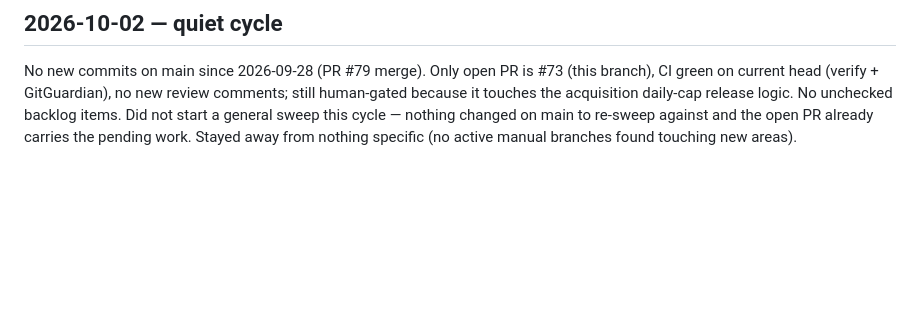
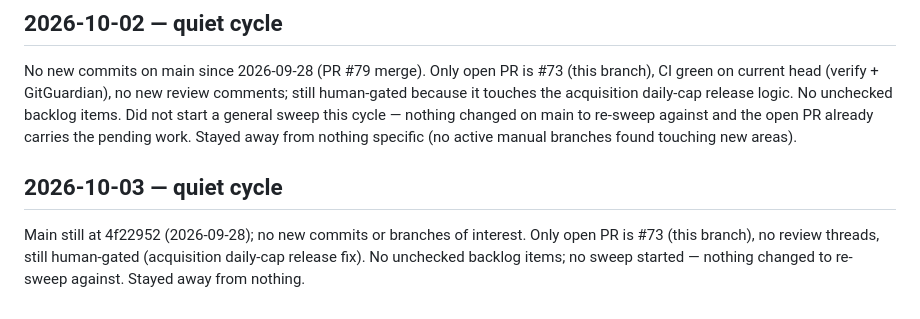
Before and after one commit to rhysllwydlewis/EventFlow-Supplier-Bot, a Markdown page: docs/devops-assistant-progress.md, the part around the change. Drawn GitHub-style; blank space fills up the shorter version.

Commit message:
Update dev-ops handoff: 2026-10-03 quiet cycle
Co-Authored-By: Claude Sonnet 5.5 <noreply@anthropic.com>
Claude-Session: https://claude.ai/code/session_016ofpfzEjnxjJTuXRJ4oTnp

```diff
--- a/docs/devops-assistant-progress.md
+++ b/docs/devops-assistant-progress.md
@@ -540,3 +540,10 @@ daily-cap release logic. No unchecked backlog items. Did not start a
 general sweep this cycle — nothing changed on main to re-sweep against and
 the open PR already carries the pending work. Stayed away from nothing
 specific (no active manual branches found touching new areas).
+
+## 2026-10-03 — quiet cycle
+
+Main still at 4f22952 (2026-09-28); no new commits or branches of interest.
+Only open PR is #73 (this branch), no review threads, still human-gated
+(acquisition daily-cap release fix). No unchecked backlog items; no sweep
+started — nothing changed to re-sweep against. Stayed away from nothing.
```
